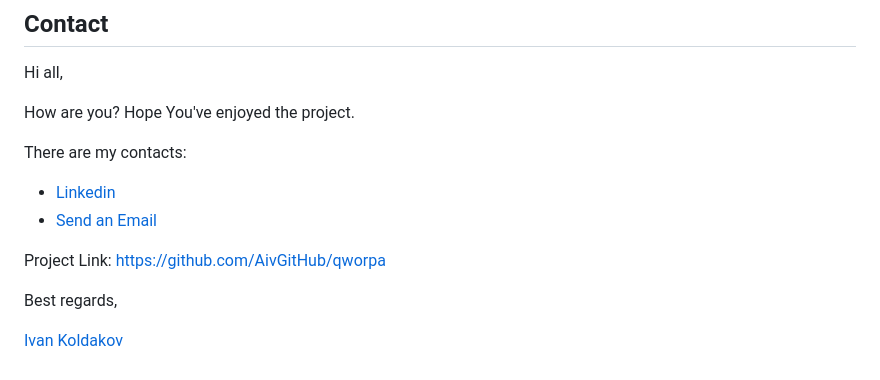
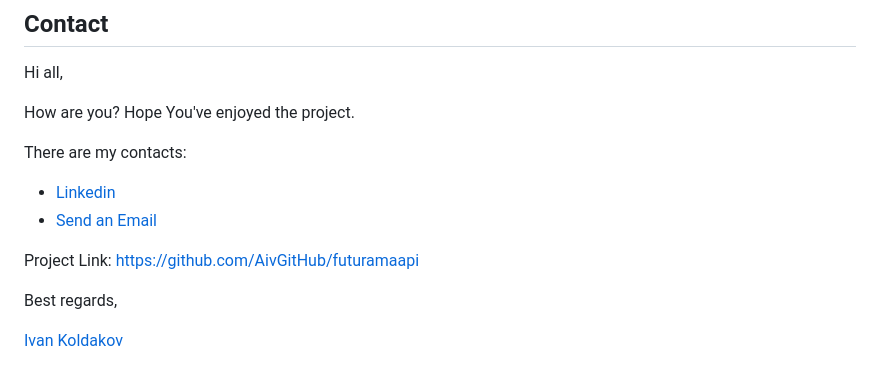
Before and after one commit to koldakov/futuramaapi, a Markdown page: README.md, the part around the change. Drawn GitHub-style.

Commit message:
Fix project URL

```diff
--- a/README.md
+++ b/README.md
@@ -122,7 +122,7 @@ There are my contacts:
 - [Linkedin](https://www.linkedin.com/in/aiv/)
 - [Send an Email](mailto:coldie322@gmail.com?subject=[GitHub]-qworpa)
 
-Project Link: https://github.com/AivGitHub/qworpa
+Project Link: https://github.com/AivGitHub/futuramaapi
 
 Best regards,
 
```
